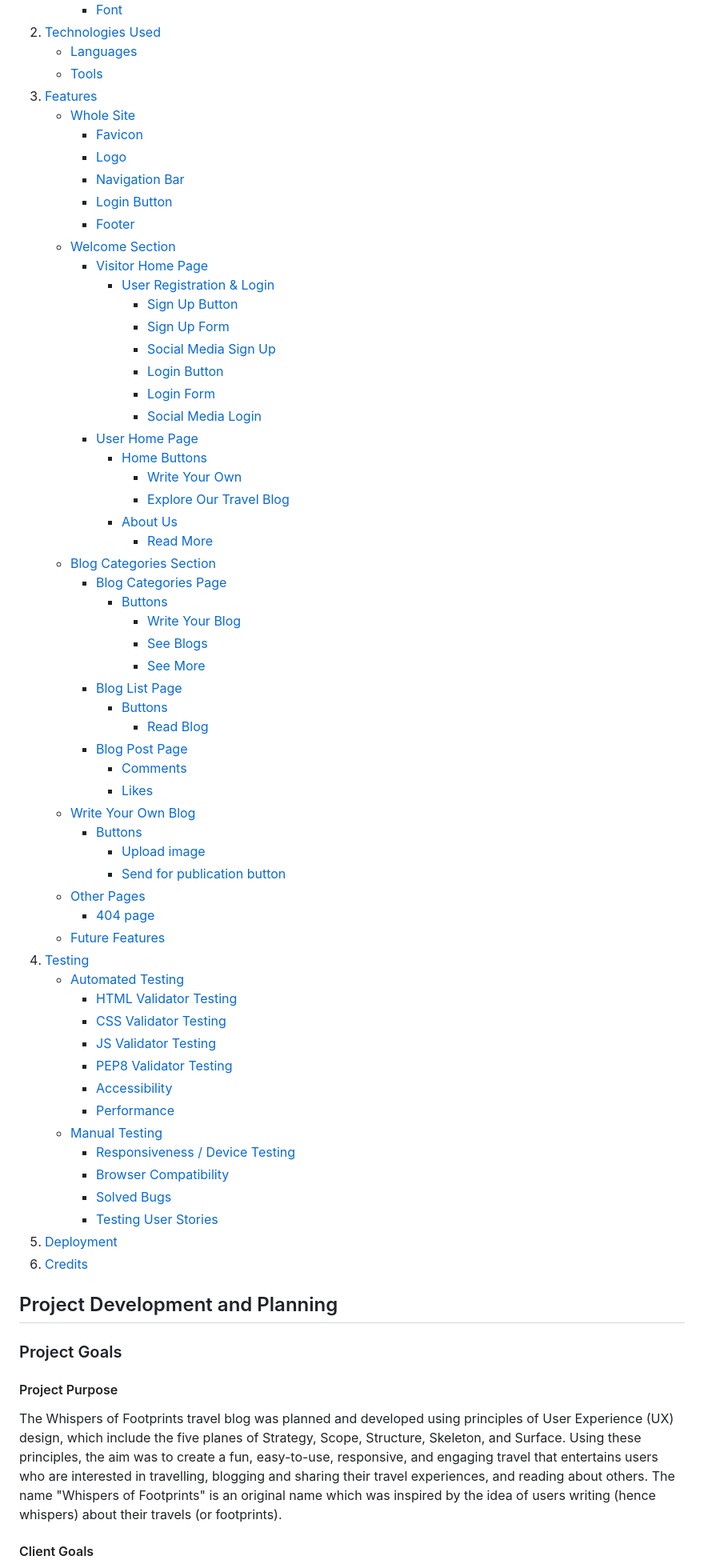
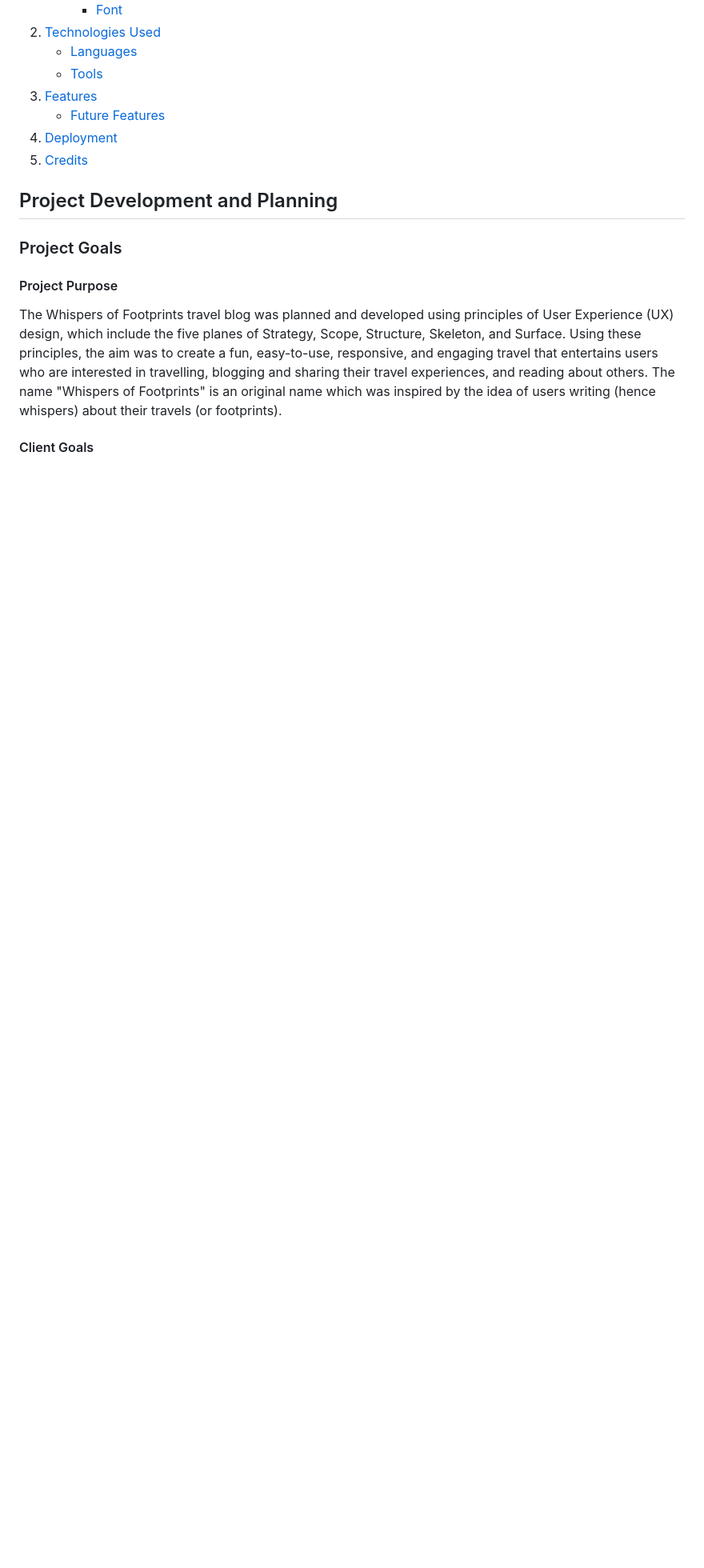
Before and after one commit to pecheylauren02/mp4-travel-blog, a Markdown page: README.md, the part around the change. Shown at 80% size. Rendered like a GitHub page; blank space fills up the shorter version.

Commit message:
docs: Update table of contents

```diff
--- a/README.md
+++ b/README.md
@@ -32,61 +32,9 @@ This is the documentation for a my travel blog website: Whispers of Footprints!
     - [Languages](#languages)
     - [Tools](#tools)
 3. [Features](#features)
-    - [Whole Site](#whole-site)
-        - [Favicon](#favicon)
-        - [Logo](#logo)
-        - [Navigation Bar](#navigation-bar)
-        - [Login Button](#login-button)
-        - [Footer](#footer)
-    - [Welcome Section](#welcome-section)
-        - [Visitor Home Page](#visitor-home-page)
-            - [User Registration & Login](#user-registration-&-login)
-                - [Sign Up Button](#sign-up-button)
-                - [Sign Up Form](#sign-up-form)
-                - [Social Media Sign Up](#social-media-sign-up)
-                - [Login Button](#login-button)
-                - [Login Form](#login-form)
-                - [Social Media Login](#social-media-login)
-        - [User Home Page](#user-home-page)
-            - [Home Buttons](#home-buttons)
-                - [Write Your Own](#write-your-own)
-                - [Explore Our Travel Blog](#explore-our-travel-blog)
-            - [About Us](#about-us)
-                - [Read More](#read-more)
-    - [Blog Categories Section](#blog-categories-section)
-        - [Blog Categories Page](#blog-categories-page)
-            - [Buttons](#buttons)
-                - [Write Your Blog](#write-your-blog)
-                - [See Blogs](#see-blogs)
-                - [See More](#see-more)
-        - [Blog List Page](#blog-list-page)
-            - [Buttons](#buttons)
-                - [Read Blog](#read-blog)
-        - [Blog Post Page](#blog-post-page)
-            - [Comments](#comments)
-            - [Likes](#likes)
-    - [Write Your Own Blog](#write-your-own-blog)
-        - [Buttons](#buttons)
-            - [Upload image](#upload-image)
-            - [Send for publication button](#send-for-publication-button)
-    - [Other Pages](#other-pages)
-        - [404 page](#404-page)
     - [Future Features](#future-features)
-4. [Testing](#testing)
-    - [Automated Testing](#automated-testing)
-        - [HTML Validator Testing](#html-validator-testing)
-        - [CSS Validator Testing](#css-validator-testing)
-        - [JS Validator Testing](#js-validator-testing)
-        - [PEP8 Validator Testing](#pep8-validator-testing)
-        - [Accessibility](#accessibility)
-        - [Performance](#performance)
-    - [Manual Testing](#manual-testing)
-        - [Responsiveness / Device Testing](#responsiveness-/-device-testing)
-        - [Browser Compatibility](#browser-compatibility)
-        - [Solved Bugs](#solved-bugs)
-        - [Testing User Stories](#testing-user-stories)
-5. [Deployment](#deployment)
-6. [Credits](#credits)
+4. [Deployment](#deployment)
+5. [Credits](#credits)
 
 ## Project Development and Planning
 
```
